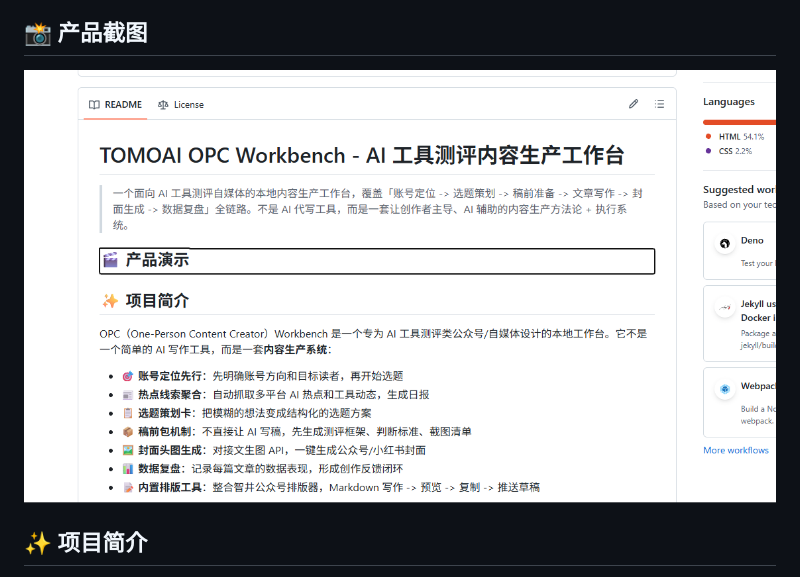
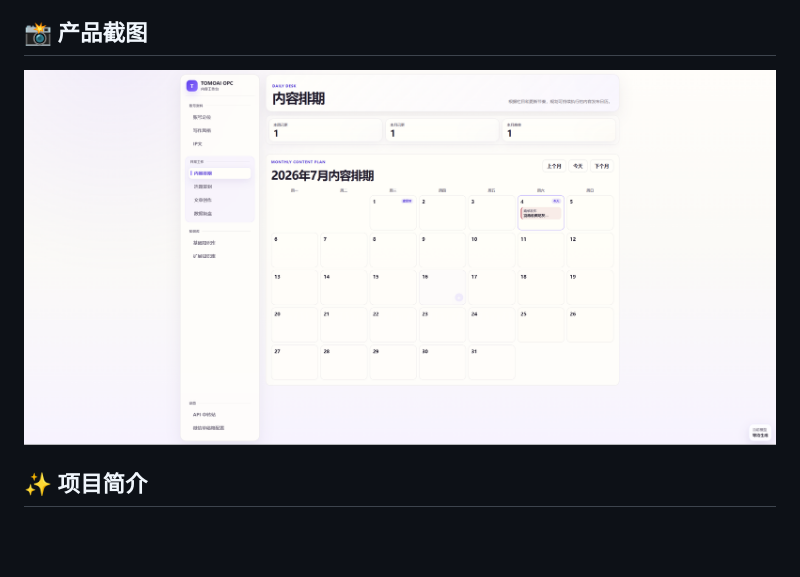
Before and after one commit to NEKOINEKOI/tomoai-opc-workbench, a Markdown page: README.md, the part around the change. Rendered like a GitHub page; pictures changed too: assets/screenshot-main.png (added); blank space fills up the shorter version.

Commit message:
fix: correct product screenshot image

```diff
--- a/README.md
+++ b/README.md
@@ -11,7 +11,7 @@
 
 ## 📸 产品截图
 
-![产品界面](assets/demo-cover.png)
+![主界面](assets/screenshot-main.png)
 
 ## ✨ 项目简介
 
```
